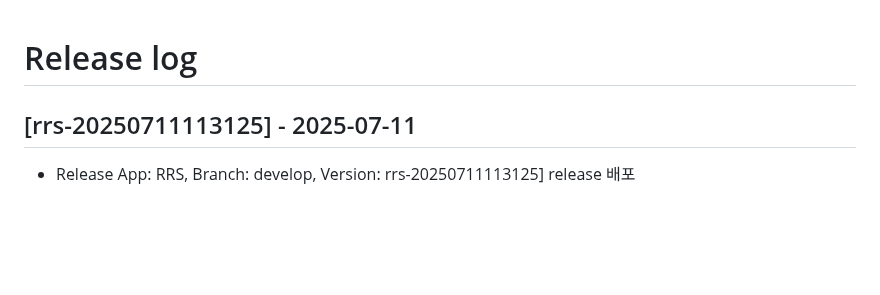
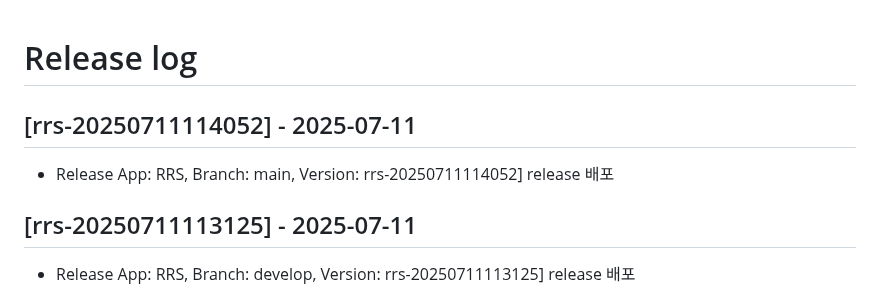
Before and after one commit to rainbow-mobile/web_robot_server, a Markdown page: RELEASE_LOG.md, the part around the change. Rendered like a GitHub page; blank space fills up the shorter version.

Commit message:
docs: update RELEASE_LOG.md for version rrs-20250711114052

```diff
--- a/RELEASE_LOG.md
+++ b/RELEASE_LOG.md
@@ -1,4 +1,8 @@
 # Release log
+
+## [rrs-20250711114052] - 2025-07-11
+- Release App: RRS, Branch: main, Version: rrs-20250711114052] release 배포
+
 
 ## [rrs-20250711113125] - 2025-07-11
 - Release App: RRS, Branch: develop, Version: rrs-20250711113125] release 배포
```
